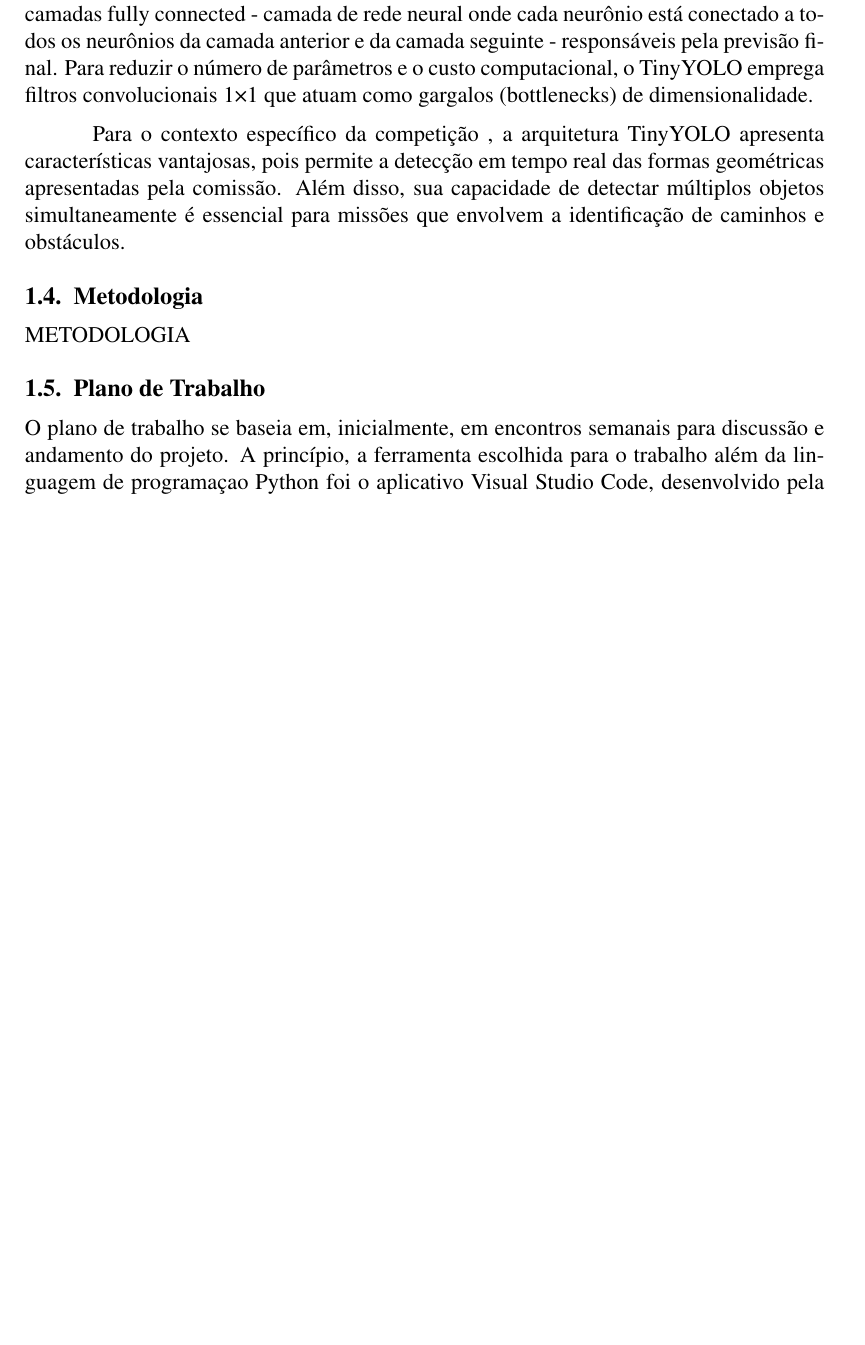
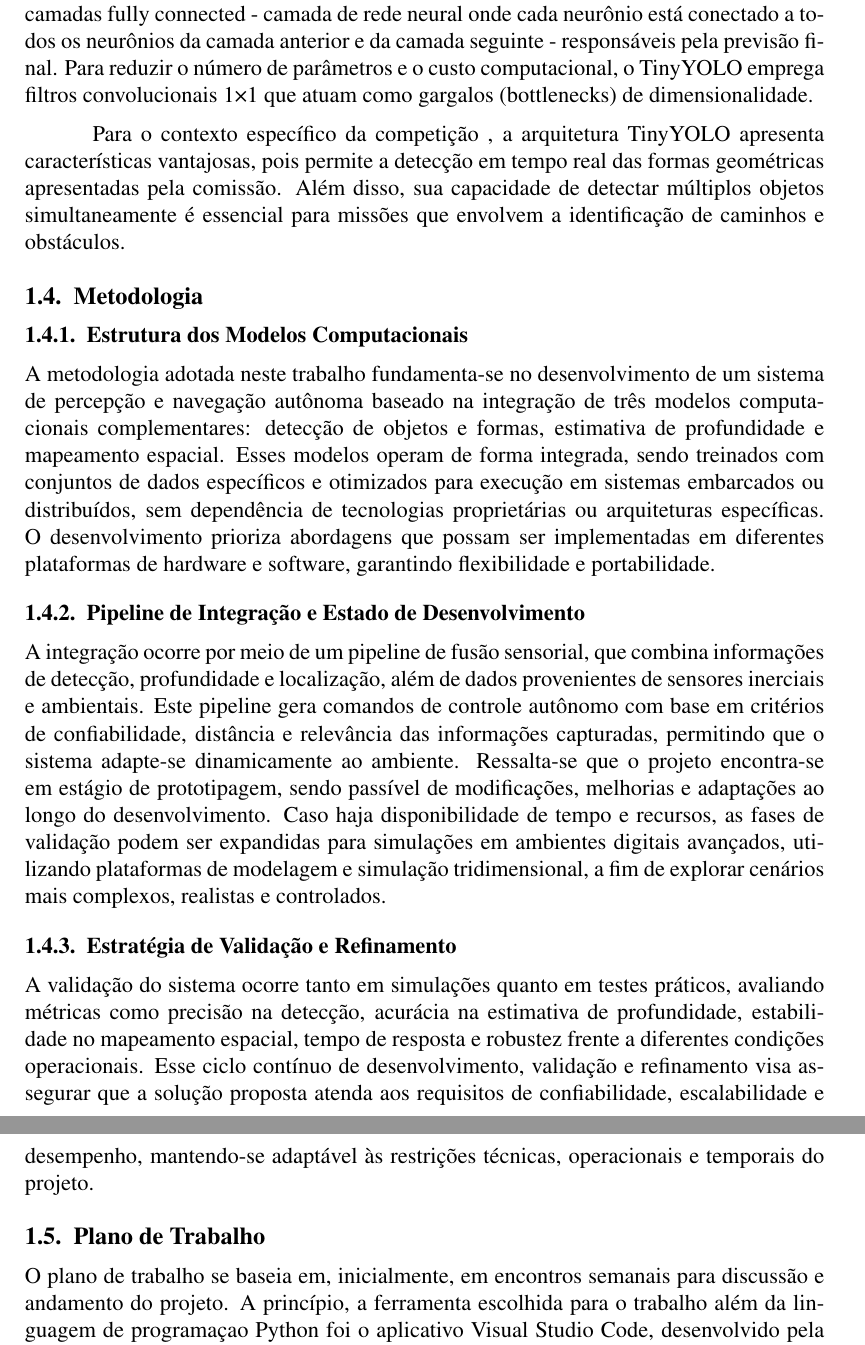
Before and after one commit to Sunref/DroneVision, a LaTeX book (docs/paper/paper.tex): part of page 4 of 5 before the commit and two parts of pages 4 and 5 of 6 after it, the two joined at a grey line, cut so that both start at the same text, the shorter picture padded with empty space. Compiled offline with pdfLaTeX.

Commit message:
Refactor code structure for improved readability and maintainability

```diff
--- a/docs/paper/paper.tex
+++ b/docs/paper/paper.tex
@@ -103,7 +103,16 @@ real das formas geométricas apresentadas pela comissão. Além disso, sua capac
 simultaneamente é essencial para missões que envolvem a identificação de caminhos e obstáculos.
 
 \section{Metodologia}
-METODOLOGIA
+
+\subsection{Estrutura dos Modelos Computacionais}
+A metodologia adotada neste trabalho fundamenta-se no desenvolvimento de um sistema de percepção e navegação autônoma baseado na integração de três modelos computacionais complementares: detecção de objetos e formas, estimativa de profundidade e mapeamento espacial. Esses modelos operam de forma integrada, sendo treinados com conjuntos de dados específicos e otimizados para execução em sistemas embarcados ou distribuídos, sem dependência de tecnologias proprietárias ou arquiteturas específicas. O desenvolvimento prioriza abordagens que possam ser implementadas em diferentes plataformas de hardware e software, garantindo flexibilidade e portabilidade.
+
+\subsection{Pipeline de Integração e Estado de Desenvolvimento}
+A integração ocorre por meio de um pipeline de fusão sensorial, que combina informações de detecção, profundidade e localização, além de dados provenientes de sensores inerciais e ambientais. Este pipeline gera comandos de controle autônomo com base em critérios de confiabilidade, distância e relevância das informações capturadas, permitindo que o sistema adapte-se dinamicamente ao ambiente. Ressalta-se que o projeto encontra-se em estágio de prototipagem, sendo passível de modificações, melhorias e adaptações ao longo do desenvolvimento. Caso haja disponibilidade de tempo e recursos, as fases de validação podem ser expandidas para simulações em ambientes digitais avançados, utilizando plataformas de modelagem e simulação tridimensional, a fim de explorar cenários mais complexos, realistas e controlados.
+
+\subsection{Estratégia de Validação e Refinamento}
+A validação do sistema ocorre tanto em simulações quanto em testes práticos, avaliando métricas como precisão na detecção, acurácia na estimativa de profundidade, estabilidade no mapeamento espacial, tempo de resposta e robustez frente a diferentes condições operacionais. Esse ciclo contínuo de desenvolvimento, validação e refinamento visa assegurar que a solução proposta atenda aos requisitos de confiabilidade, escalabilidade e desempenho, mantendo-se adaptável às restrições técnicas, operacionais e temporais do projeto.
+
 
 \section{Plano de Trabalho}
 O plano de trabalho se baseia em, inicialmente, em encontros semanais para discussão e andamento do projeto. A princípio, a ferramenta escolhida para o
```
Also changed, not shown: docs/paper/paper.pdf, notebooks/depth_output.png (added), notebooks/your_image.jpg (added), notebooks/your_image.png (added), 1 other file.
